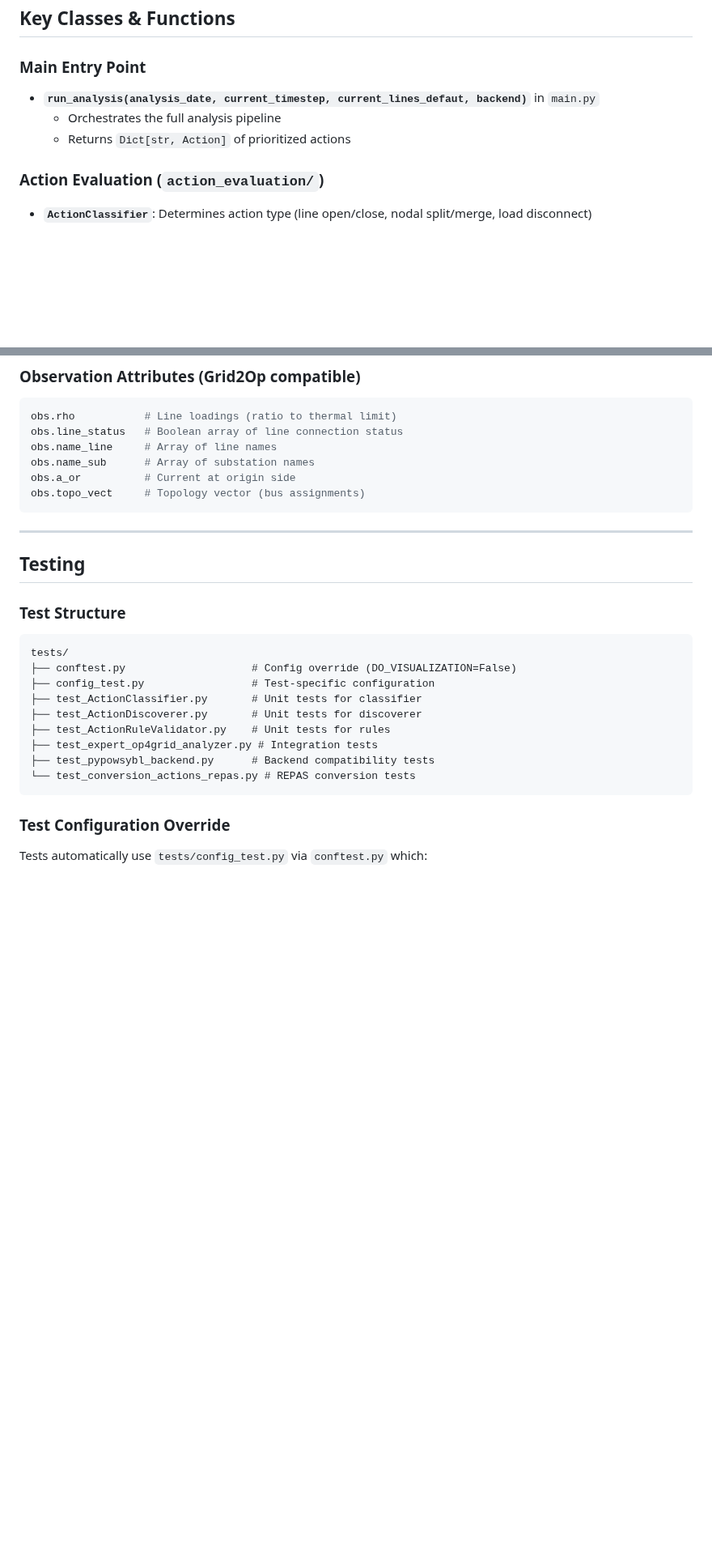
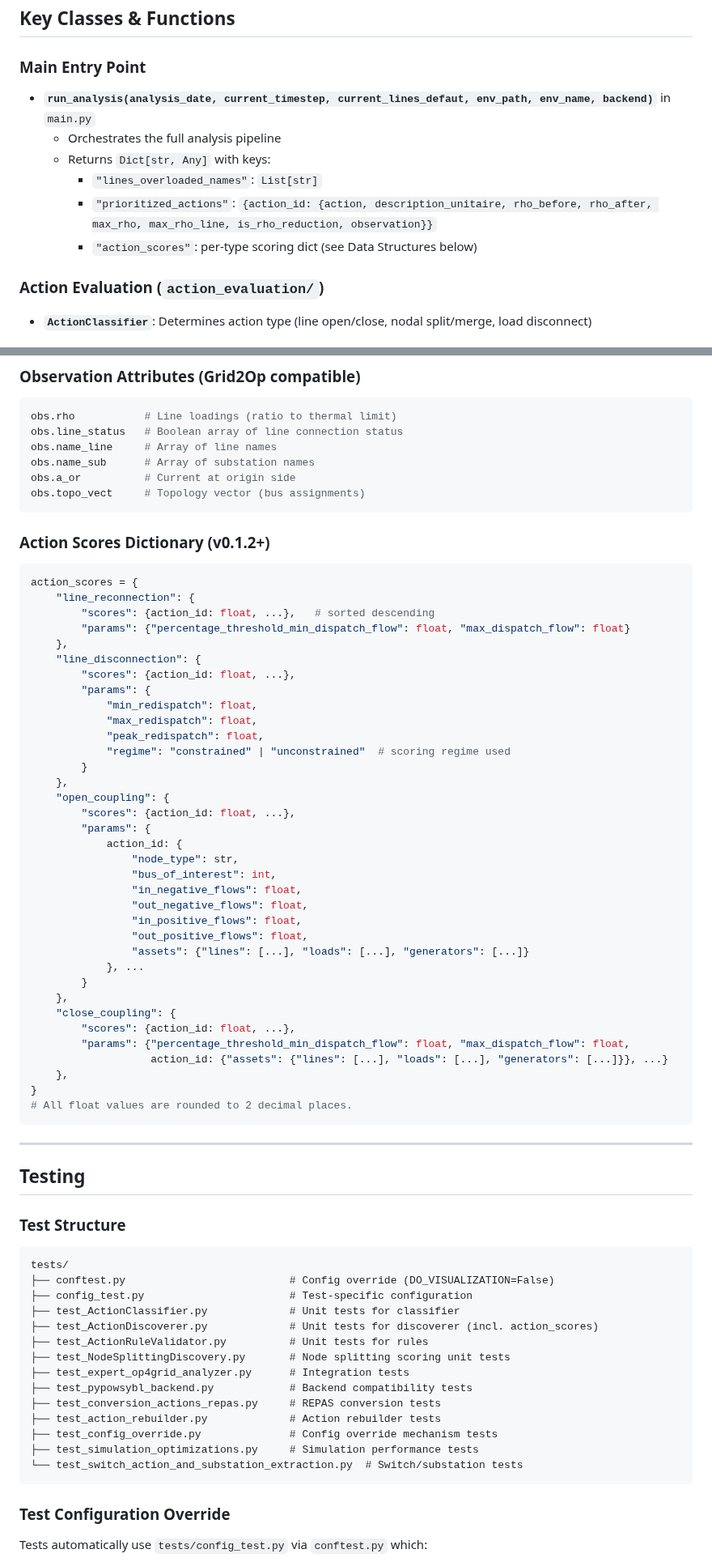
Before and after one commit to marota/Expert_op4grid_recommender, a Markdown page: CLAUDE.md, 2 parts joined by grey strips. Shown at 81% size. Drawn GitHub-style; blank space fills up the shorter version.

````diff
--- a/CLAUDE.md
+++ b/CLAUDE.md
@@ -87,9 +90,12 @@ expert_op4grid_recommender/
 ## Key Classes & Functions
 
 ### Main Entry Point
-- **`run_analysis(analysis_date, current_timestep, current_lines_defaut, backend)`** in `main.py`
+- **`run_analysis(analysis_date, current_timestep, current_lines_defaut, env_path, env_name, backend)`** in `main.py`
   - Orchestrates the full analysis pipeline
-  - Returns `Dict[str, Action]` of prioritized actions
+  - Returns `Dict[str, Any]` with keys:
+    - `"lines_overloaded_names"`: `List[str]`
+    - `"prioritized_actions"`: `{action_id: {action, description_unitaire, rho_before, rho_after, max_rho, max_rho_line, is_rho_reduction, observation}}`
+    - `"action_scores"`: per-type scoring dict (see Data Structures below)
 
 ### Action Evaluation (`action_evaluation/`)
 - **`ActionClassifier`**: Determines action type (line open/close, nodal split/merge, load disconnect)
@@ -181,6 +205,45 @@ obs.a_or          # Current at origin side
 obs.topo_vect     # Topology vector (bus assignments)
 ```
 
+### Action Scores Dictionary (v0.1.2+)
+```python
+action_scores = {
+    "line_reconnection": {
+        "scores": {action_id: float, ...},   # sorted descending
+        "params": {"percentage_threshold_min_dispatch_flow": float, "max_dispatch_flow": float}
+    },
+    "line_disconnection": {
+        "scores": {action_id: float, ...},
+        "params": {
+            "min_redispatch": float,
+            "max_redispatch": float,
+            "peak_redispatch": float,
+            "regime": "constrained" | "unconstrained"  # scoring regime used
+        }
+    },
+    "open_coupling": {
+        "scores": {action_id: float, ...},
+        "params": {
+            action_id: {
+                "node_type": str,
+                "bus_of_interest": int,
+                "in_negative_flows": float,
+                "out_negative_flows": float,
+                "in_positive_flows": float,
+                "out_positive_flows": float,
+                "assets": {"lines": [...], "loads": [...], "generators": [...]}
+            }, ...
+        }
+    },
+    "close_coupling": {
+        "scores": {action_id: float, ...},
+        "params": {"percentage_threshold_min_dispatch_flow": float, "max_dispatch_flow": float,
+                   action_id: {"assets": {"lines": [...], "loads": [...], "generators": [...]}}, ...}
+    },
+}
+# All float values are rounded to 2 decimal places.
+```
+
 ---
 
 ## Testing
@@ -188,14 +251,19 @@ obs.topo_vect     # Topology vector (bus assignments)
 ### Test Structure
 ```
 tests/
-├── conftest.py                    # Config override (DO_VISUALIZATION=False)
-├── config_test.py                 # Test-specific configuration
-├── test_ActionClassifier.py       # Unit tests for classifier
-├── test_ActionDiscoverer.py       # Unit tests for discoverer
-├── test_ActionRuleValidator.py    # Unit tests for rules
-├── test_expert_op4grid_analyzer.py # Integration tests
-├── test_pypowsybl_backend.py      # Backend compatibility tests
-└── test_conversion_actions_repas.py # REPAS conversion tests
+├── conftest.py                          # Config override (DO_VISUALIZATION=False)
+├── config_test.py                       # Test-specific configuration
+├── test_ActionClassifier.py             # Unit tests for classifier
+├── test_ActionDiscoverer.py             # Unit tests for discoverer (incl. action_scores)
+├── test_ActionRuleValidator.py          # Unit tests for rules
+├── test_NodeSplittingDiscovery.py       # Node splitting scoring unit tests
+├── test_expert_op4grid_analyzer.py      # Integration tests
+├── test_pypowsybl_backend.py            # Backend compatibility tests
+├── test_conversion_actions_repas.py     # REPAS conversion tests
+├── test_action_rebuilder.py             # Action rebuilder tests
+├── test_config_override.py              # Config override mechanism tests
+├── test_simulation_optimizations.py     # Simulation performance tests
+└── test_switch_action_and_substation_extraction.py  # Switch/substation tests
 ```
 
 ### Test Configuration Override
````
Also changed, not shown: other parts of CLAUDE.md (+48 -9 lines).
